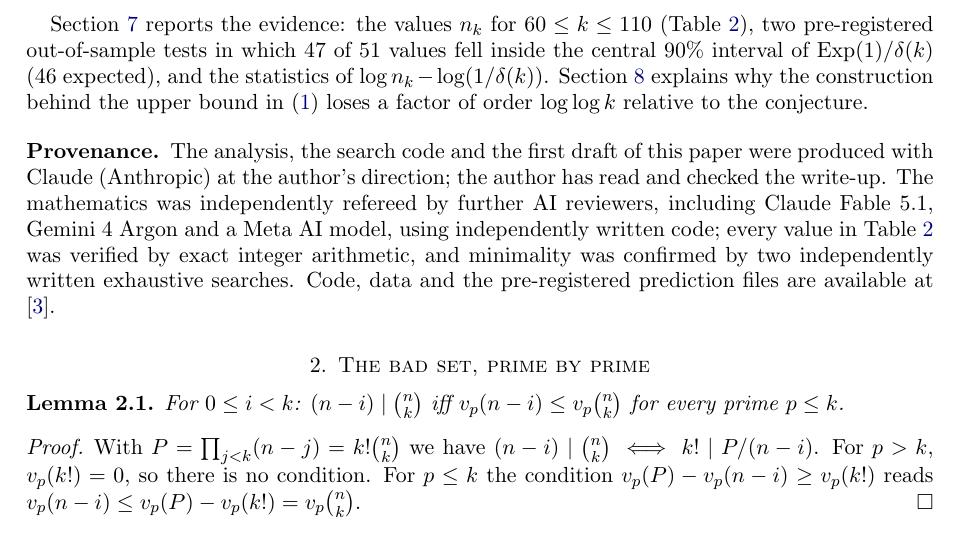
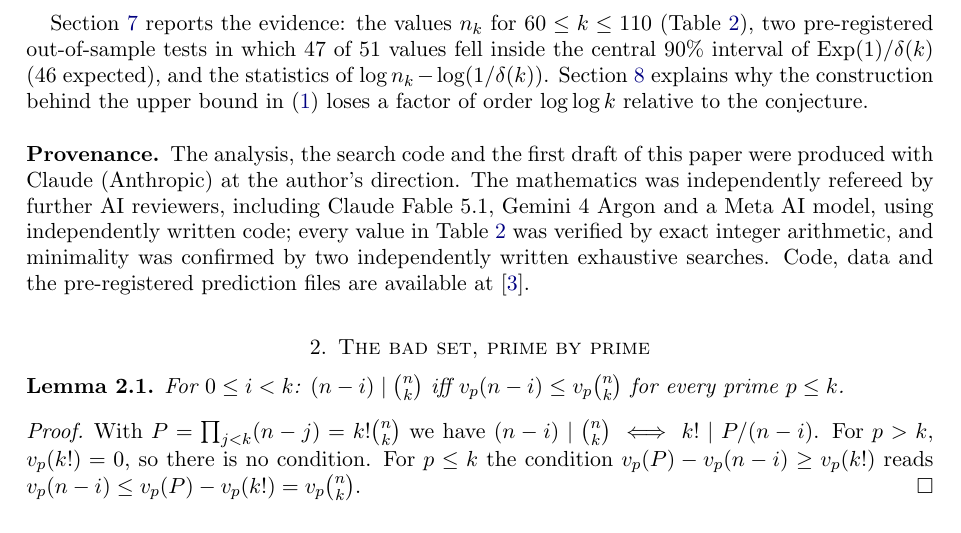
Before and after one commit to Paulee314/erdos1063, a LaTeX paper (paper/erdos1063.tex): part of page 3 of 11, cut so that both start at the same text. Compiled offline with pdfLaTeX.

Commit message:
Paper: revise provenance line

```diff
--- a/paper/erdos1063.tex
+++ b/paper/erdos1063.tex
@@ -91,7 +91,7 @@ $n_k\,\delta(k)$ is approximately an $\Exp(1)$ random variable, so that typicall
 Section~\ref{sec:evidence} reports the evidence: the values $n_k$ for $60\le k\le110$ (Table~\ref{tab:values}), two pre-registered out-of-sample tests in which $47$ of $51$ values fell inside the central $90\%$ interval of $\Exp(1)/\delta(k)$ ($46$ expected), and the statistics of $\log n_k-\log(1/\delta(k))$. Section~\ref{sec:cip} explains why the construction behind the upper bound in \eqref{eq:cip} loses a factor of order $\log\log k$ relative to the conjecture.
 
 \subsection*{Provenance}
-The analysis, the search code and the first draft of this paper were produced with Claude (Anthropic) at the author's direction; the author has read and checked the write-up. The mathematics was independently refereed by further AI reviewers, including Claude Fable 5.1, Gemini 4 Argon and a Meta AI model, using independently written code; every value in Table~\ref{tab:values} was verified by exact integer arithmetic, and minimality was confirmed by two independently written exhaustive searches. Code, data and the pre-registered prediction files are available at \cite{code}.
+The analysis, the search code and the first draft of this paper were produced with Claude (Anthropic) at the author's direction. The mathematics was independently refereed by further AI reviewers, including Claude Fable 5.1, Gemini 4 Argon and a Meta AI model, using independently written code; every value in Table~\ref{tab:values} was verified by exact integer arithmetic, and minimality was confirmed by two independently written exhaustive searches. Code, data and the pre-registered prediction files are available at \cite{code}.
 
 \section{The bad set, prime by prime}\label{sec:local}
 
```
Also changed, not shown: paper/erdos1063.pdf.
